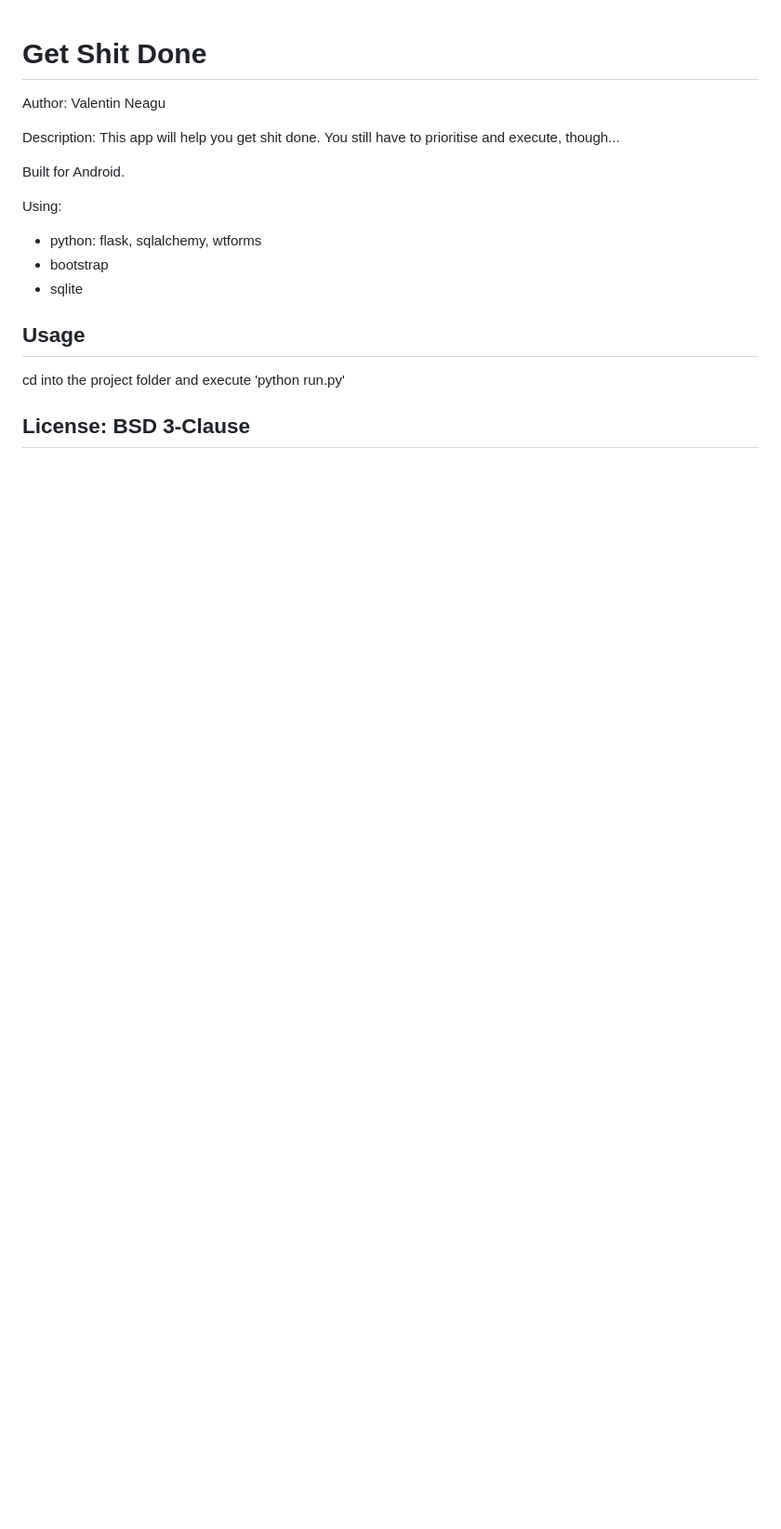
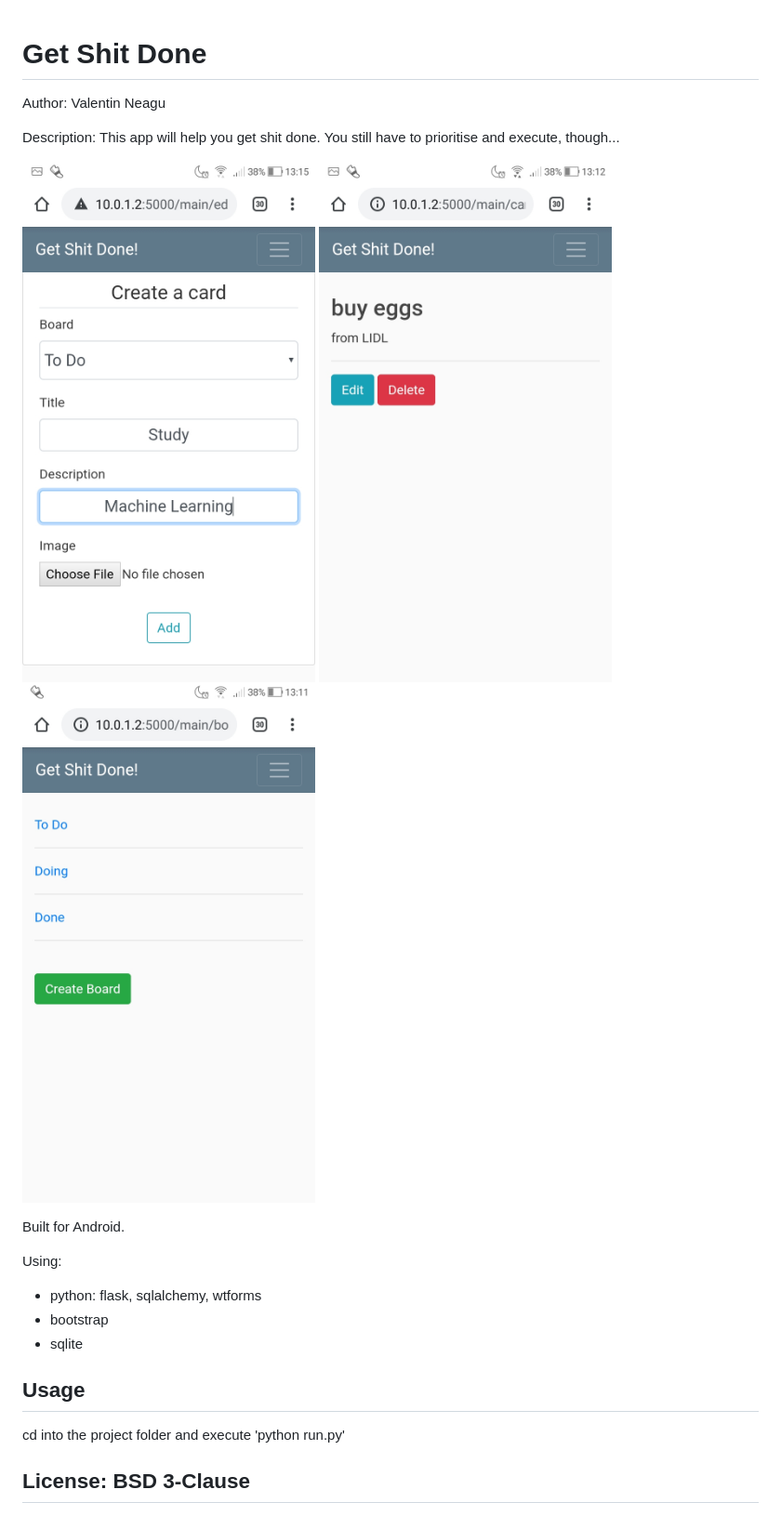
Before and after one commit to vali-fake-acc/proiect-mobile, a Markdown page: README.md, the part around the change. Shown: that part at 93% size. Drawn GitHub-style; pictures changed too: boards.jpeg (added), card.jpeg (added), edit.jpeg (added); blank space fills up the shorter version.

Commit message:
added images

```diff
--- a/README.md
+++ b/README.md
@@ -3,6 +3,10 @@
 Author: Valentin Neagu
 
 Description: This app will help you get shit done. You still have to prioritise and execute, though...
+
+![alt text](edit.jpeg "Edit card")
+![alt text](card.jpeg "See card")
+![alt text](boards.jpeg "See boards")
 
 Built for Android.
 
```
